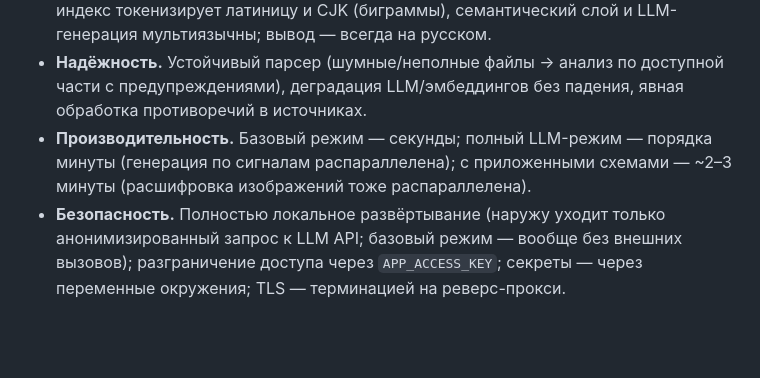
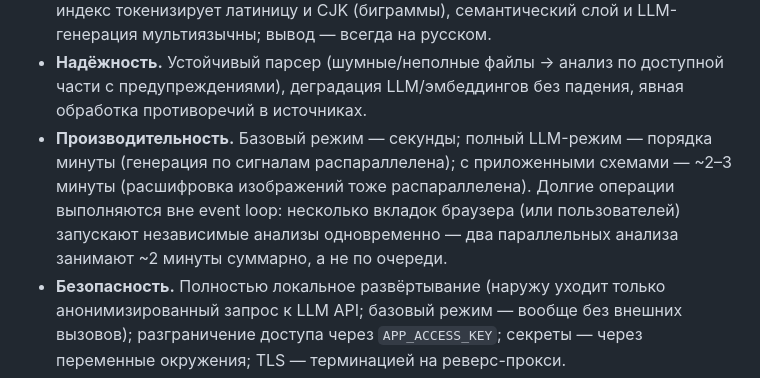
Before and after one commit to Gleb-Vlasov/hypothesis-factory, a Markdown page: README.md, the part around the change. Drawn GitHub-style; blank space fills up the shorter version.

Commit message:
Note concurrent multi-tab analyses in performance section

```diff
--- a/README.md
+++ b/README.md
@@ -139,7 +139,10 @@ scripts/       сборка индекса и проверочные прого
   обработка противоречий в источниках.
 - **Производительность.** Базовый режим — секунды; полный LLM-режим — порядка
   минуты (генерация по сигналам распараллелена); с приложенными схемами —
-  ~2–3 минуты (расшифровка изображений тоже распараллелена).
+  ~2–3 минуты (расшифровка изображений тоже распараллелена). Долгие операции
+  выполняются вне event loop: несколько вкладок браузера (или пользователей)
+  запускают независимые анализы одновременно — два параллельных анализа
+  занимают ~2 минуты суммарно, а не по очереди.
 - **Безопасность.** Полностью локальное развёртывание (наружу уходит только
   анонимизированный запрос к LLM API; базовый режим — вообще без внешних
   вызовов); разграничение доступа через `APP_ACCESS_KEY`; секреты — через
```
